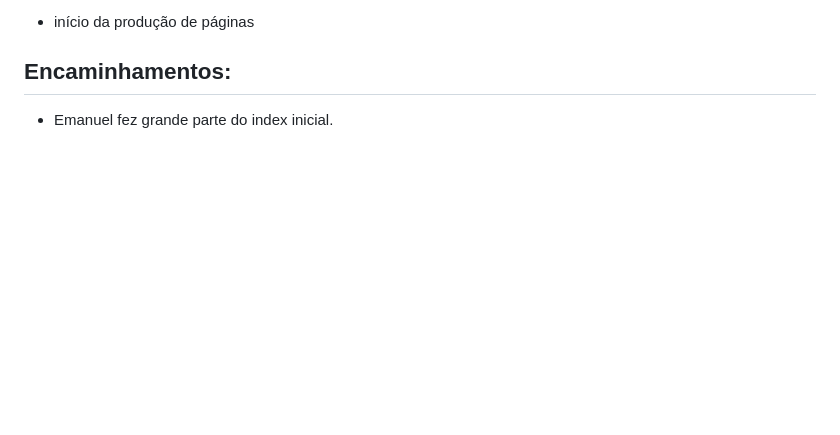
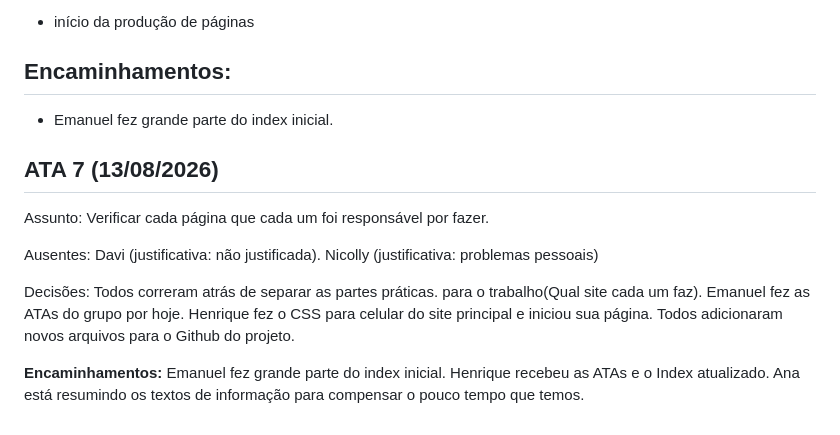
Before and after one commit to HenriqueRovigo/projeto-PI, a Markdown page: ATAS - TRABALHO PROJETO INTEGRADOR I.md, the part around the change. GitHub-like rendering; blank space fills up the shorter version.

Commit message:
Add minutes for ATA 7 meeting on 13/08/2026
Added minutes for meeting 7, detailing responsibilities and decisions.

```diff
--- a/ATAS - TRABALHO PROJETO INTEGRADOR I.md
+++ b/ATAS - TRABALHO PROJETO INTEGRADOR I.md
@@ -117,3 +117,22 @@ contemplando seus aspectos históricos, culturais, científicos e arquitetônico
 ## **Encaminhamentos:**
 
 - Emanuel fez grande parte do index inicial.
+
+## ATA 7 (13/08/2026)
+
+Assunto: Verificar cada página que cada um foi  responsável por fazer.
+
+Ausentes: Davi (justificativa: não justificada).
+		Nicolly (justificativa: problemas pessoais)
+
+Decisões:
+Todos correram atrás de separar as partes práticas. para o trabalho(Qual site cada um faz).
+Emanuel fez as ATAs do grupo por hoje.
+Henrique fez o CSS para celular do site principal e iniciou sua página.
+Todos adicionaram novos arquivos para o Github do projeto.
+
+
+**Encaminhamentos:**
+Emanuel fez grande parte do index inicial.
+Henrique recebeu as ATAs e o Index atualizado.
+Ana está resumindo os textos de informação para compensar o pouco tempo que temos.
```
